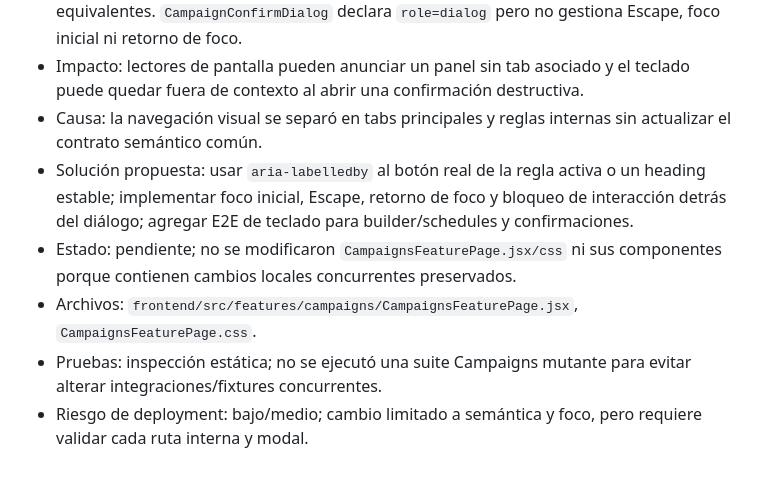
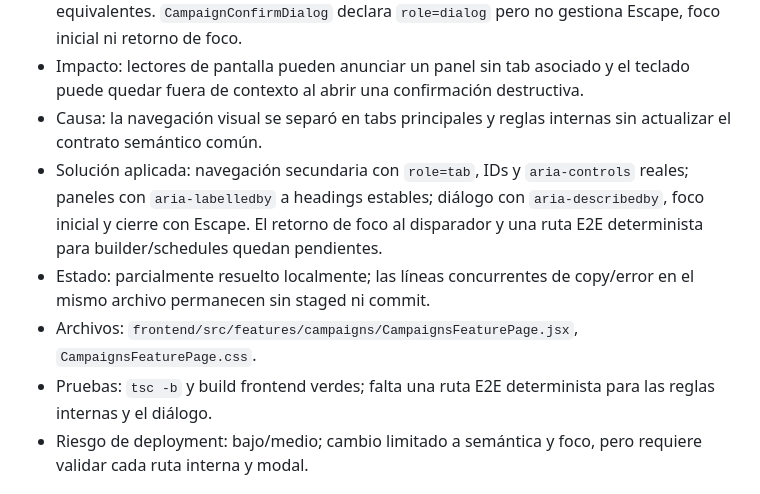
Before and after one commit to Ex1t-S/BotLummine, a Markdown page: AUDIT_AND_IMPROVEMENT_REPORT.md, the part around the change. Drawn GitHub-style.

Commit message:
docs(audit): record campaign accessibility progress

```diff
--- a/AUDIT_AND_IMPROVEMENT_REPORT.md
+++ b/AUDIT_AND_IMPROVEMENT_REPORT.md
@@ -1071,10 +1071,10 @@ flowchart TD
 - Evidencia: `CampaignSectionShell` siempre genera `role="tabpanel"` con `aria-labelledby="campaigns-tab-${tabId}"`, pero `builder`, `schedules` y `shipments` están ocultos de la navegación principal; sus botones secundarios no tienen `role=tab` ni IDs equivalentes. `CampaignConfirmDialog` declara `role=dialog` pero no gestiona Escape, foco inicial ni retorno de foco.
 - Impacto: lectores de pantalla pueden anunciar un panel sin tab asociado y el teclado puede quedar fuera de contexto al abrir una confirmación destructiva.
 - Causa: la navegación visual se separó en tabs principales y reglas internas sin actualizar el contrato semántico común.
-- Solución propuesta: usar `aria-labelledby` al botón real de la regla activa o un heading estable; implementar foco inicial, Escape, retorno de foco y bloqueo de interacción detrás del diálogo; agregar E2E de teclado para builder/schedules y confirmaciones.
-- Estado: pendiente; no se modificaron `CampaignsFeaturePage.jsx/css` ni sus componentes porque contienen cambios locales concurrentes preservados.
+- Solución aplicada: navegación secundaria con `role=tab`, IDs y `aria-controls` reales; paneles con `aria-labelledby` a headings estables; diálogo con `aria-describedby`, foco inicial y cierre con Escape. El retorno de foco al disparador y una ruta E2E determinista para builder/schedules quedan pendientes.
+- Estado: parcialmente resuelto localmente; las líneas concurrentes de copy/error en el mismo archivo permanecen sin staged ni commit.
 - Archivos: `frontend/src/features/campaigns/CampaignsFeaturePage.jsx`, `CampaignsFeaturePage.css`.
-- Pruebas: inspección estática; no se ejecutó una suite Campaigns mutante para evitar alterar integraciones/fixtures concurrentes.
+- Pruebas: `tsc -b` y build frontend verdes; falta una ruta E2E determinista para las reglas internas y el diálogo.
 - Riesgo de deployment: bajo/medio; cambio limitado a semántica y foco, pero requiere validar cada ruta interna y modal.
 
 ## 8. Auditoría UI/UX
```
